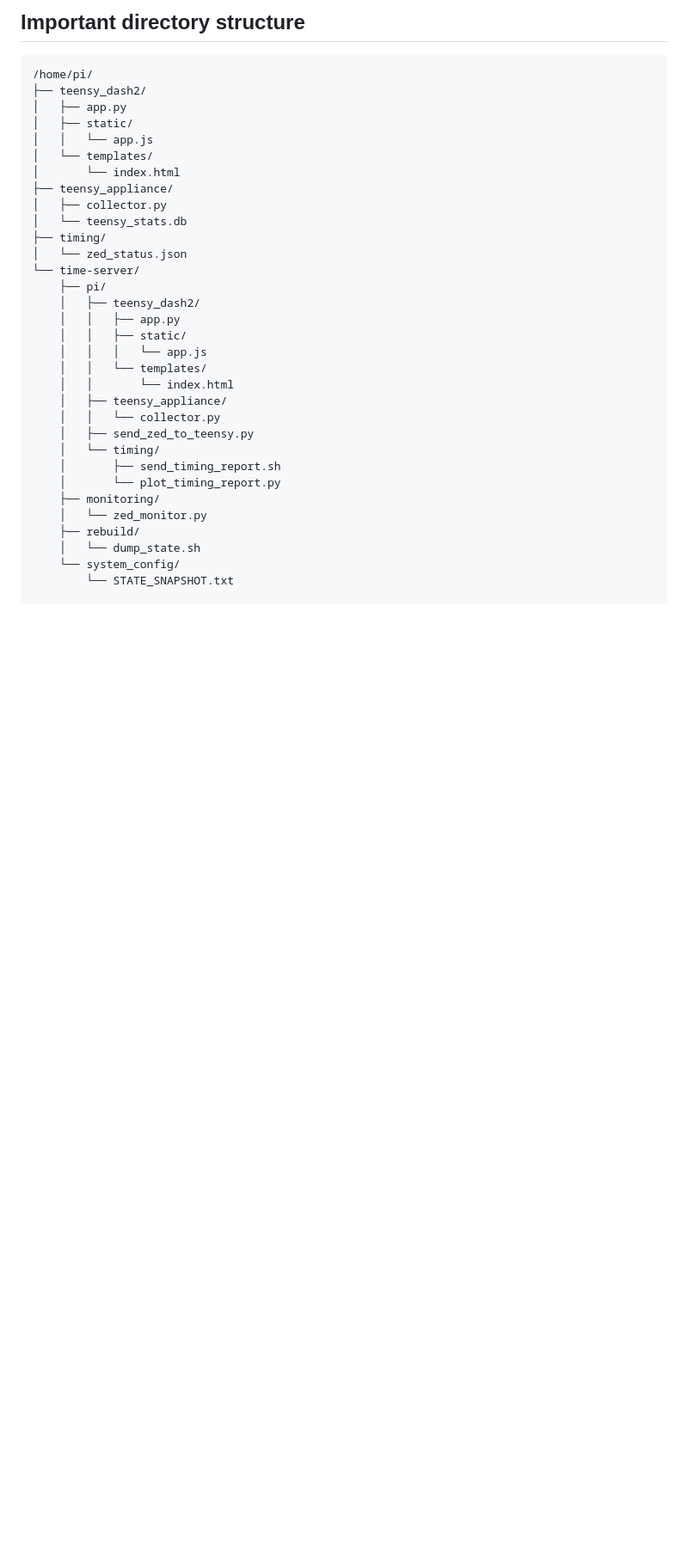
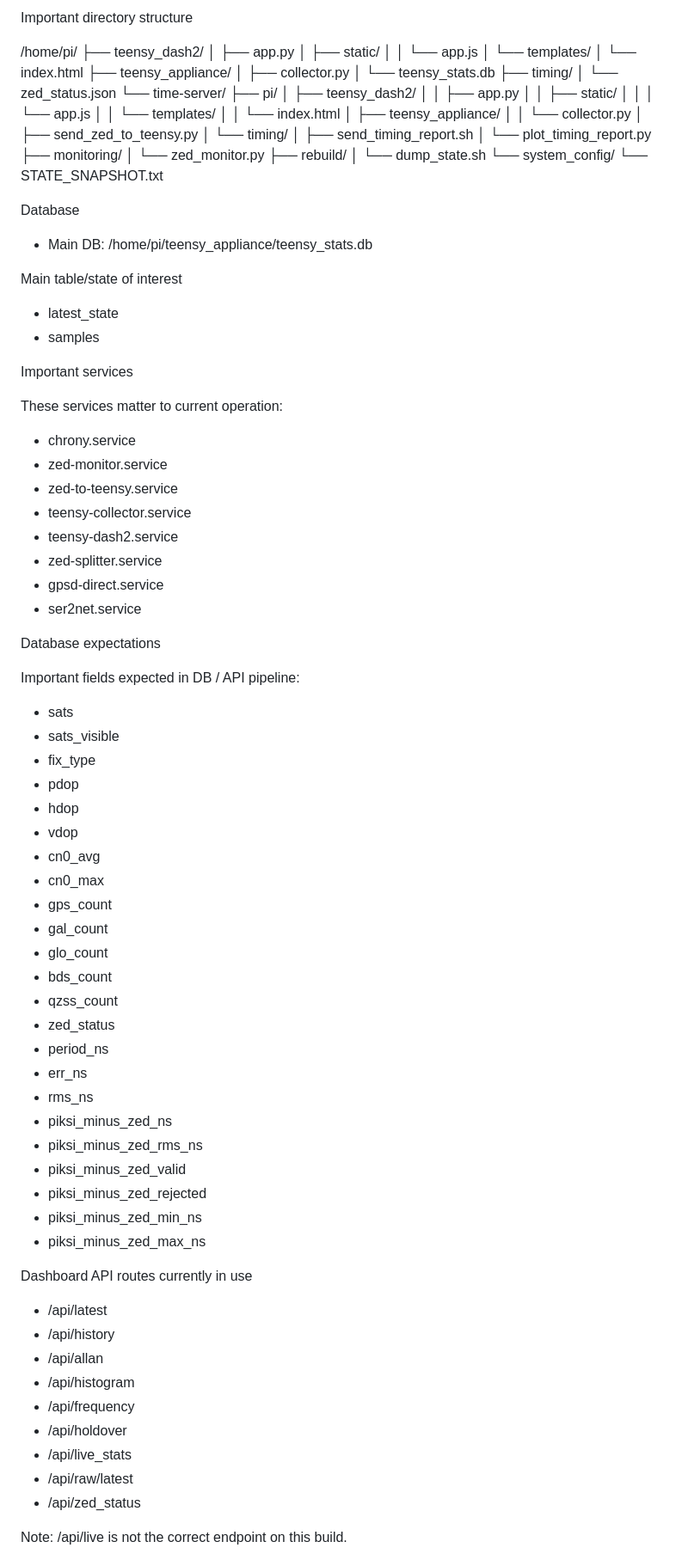
Before and after one commit to bonnerglp/time-server, a Markdown page: COPY_FOR_FULL_DIAGNOSTIC_ANALYSIS.md, the part around one of its changes. Shown at 86% size. GitHub-like rendering; blank space fills up the shorter version.

Commit message:
Expand full diagnostic handoff with current dashboard behavior

````diff
--- a/COPY_FOR_FULL_DIAGNOSTIC_ANALYSIS.md
+++ b/COPY_FOR_FULL_DIAGNOSTIC_ANALYSIS.md
@@ -74,7 +74,6 @@ These are critical and should not be violated unless I explicitly ask:
 
-## Important directory structure
+Important directory structure
 
-```text
 /home/pi/
 ├── teensy_dash2/
 │   ├── app.py
@@ -107,3 +106,68 @@ These are critical and should not be violated unless I explicitly ask:
     │   └── dump_state.sh
     └── system_config/
         └── STATE_SNAPSHOT.txt
+
+Database
+
+- Main DB: /home/pi/teensy_appliance/teensy_stats.db
+
+Main table/state of interest
+
+- latest_state
+- samples
+
+Important services
+
+These services matter to current operation:
+
+- chrony.service
+- zed-monitor.service
+- zed-to-teensy.service
+- teensy-collector.service
+- teensy-dash2.service
+- zed-splitter.service
+- gpsd-direct.service
+- ser2net.service
+
+Database expectations
+
+Important fields expected in DB / API pipeline:
+
+- sats
+- sats_visible
+- fix_type
+- pdop
+- hdop
+- vdop
+- cn0_avg
+- cn0_max
+- gps_count
+- gal_count
+- glo_count
+- bds_count
+- qzss_count
+- zed_status
+- period_ns
+- err_ns
+- rms_ns
+- piksi_minus_zed_ns
+- piksi_minus_zed_rms_ns
+- piksi_minus_zed_valid
+- piksi_minus_zed_rejected
+- piksi_minus_zed_min_ns
+- piksi_minus_zed_max_ns
+
+Dashboard API routes currently in use
+
+- /api/latest
+- /api/history
+- /api/allan
+- /api/histogram
+- /api/frequency
+- /api/holdover
+- /api/live_stats
+- /api/raw/latest
+- /api/zed_status
+
+Note: /api/live is not the correct endpoint on this build.
+
````
Also changed, not shown: other parts of COPY_FOR_FULL_DIAGNOSTIC_ANALYSIS.md (+182 -27 lines).
